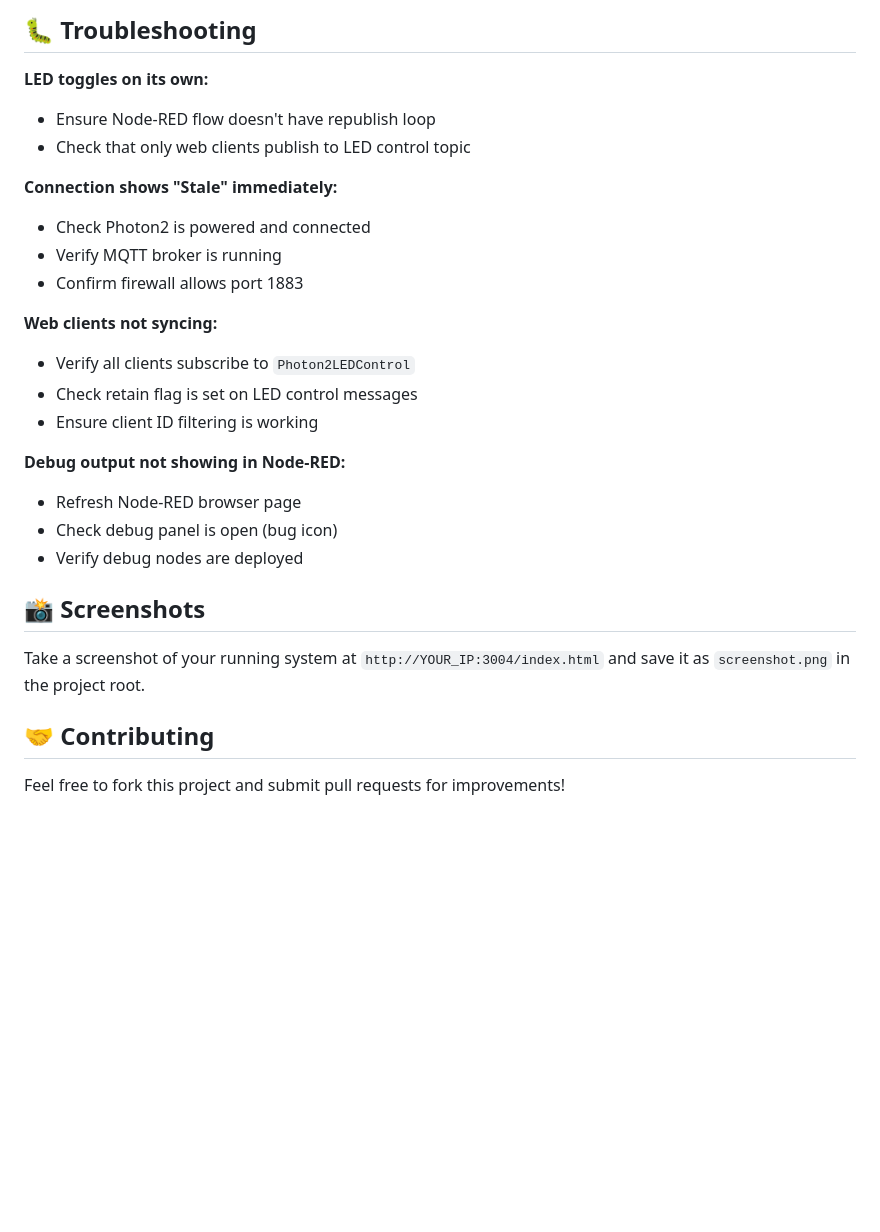
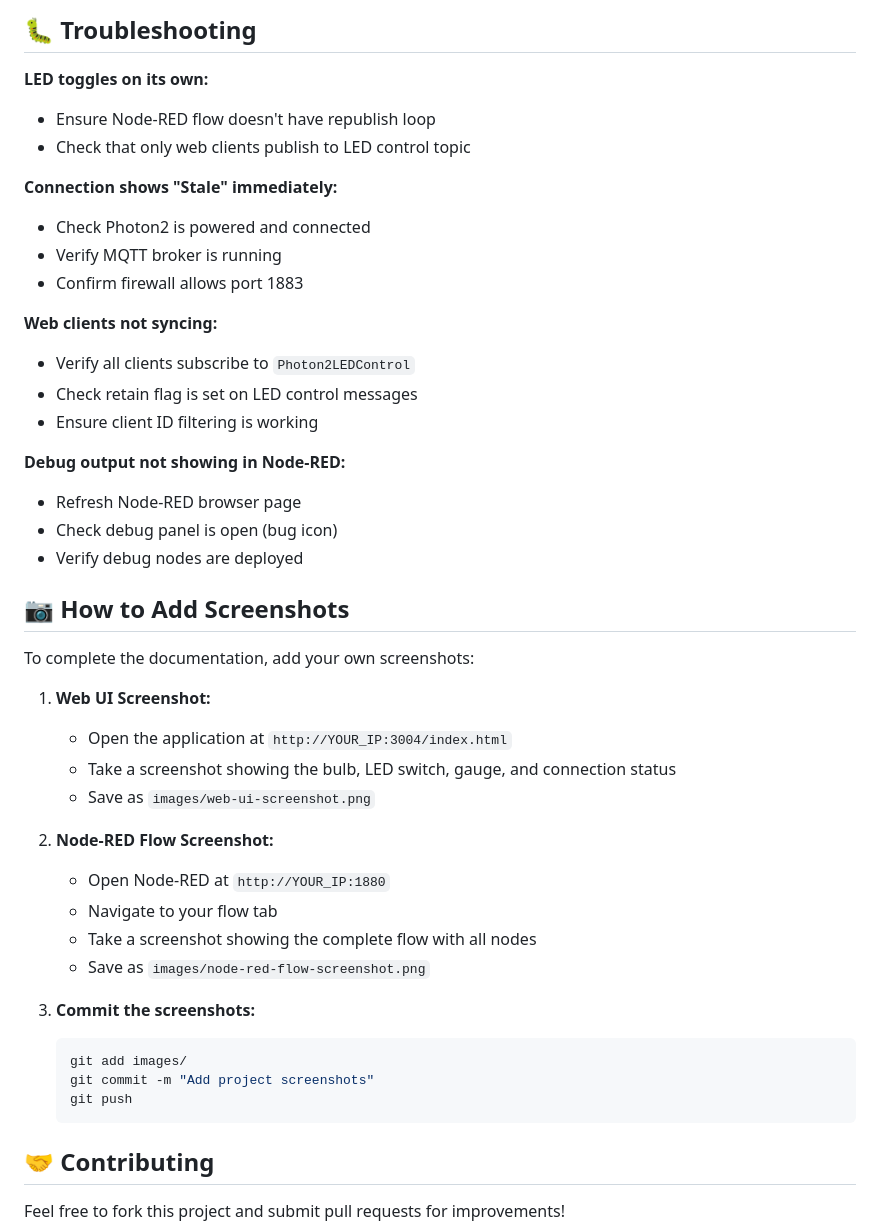
Before and after one commit to joeltooni/iot-mqtt-retention-bulb-controller, a Markdown page: README.md, the part around the change printed below. Drawn GitHub-style; blank space fills up the shorter version.

````diff
--- a/README.md
+++ b/README.md
@@ -234,27 +248,50 @@ const PHOTON_INTERVAL = 5000;      // 5 seconds (in firmware)
 ## 🐛 Troubleshooting
 
 **LED toggles on its own:**
+
 - Ensure Node-RED flow doesn't have republish loop
 - Check that only web clients publish to LED control topic
 
 **Connection shows "Stale" immediately:**
+
 - Check Photon2 is powered and connected
 - Verify MQTT broker is running
 - Confirm firewall allows port 1883
 
 **Web clients not syncing:**
+
 - Verify all clients subscribe to `Photon2LEDControl`
 - Check retain flag is set on LED control messages
 - Ensure client ID filtering is working
 
 **Debug output not showing in Node-RED:**
+
 - Refresh Node-RED browser page
 - Check debug panel is open (bug icon)
 - Verify debug nodes are deployed
 
-## 📸 Screenshots
+## 📷 How to Add Screenshots
 
-Take a screenshot of your running system at `http://YOUR_IP:3004/index.html` and save it as `screenshot.png` in the project root.
+To complete the documentation, add your own screenshots:
+
+1. **Web UI Screenshot:**
+   - Open the application at `http://YOUR_IP:3004/index.html`
+   - Take a screenshot showing the bulb, LED switch, gauge, and connection status
+   - Save as `images/web-ui-screenshot.png`
+
+2. **Node-RED Flow Screenshot:**
+   - Open Node-RED at `http://YOUR_IP:1880`
+   - Navigate to your flow tab
+   - Take a screenshot showing the complete flow with all nodes
+   - Save as `images/node-red-flow-screenshot.png`
+
+3. **Commit the screenshots:**
+
+   ```bash
+   git add images/
+   git commit -m "Add project screenshots"
+   git push
+   ```
 
 ## 🤝 Contributing
 
````
Also changed, not shown: other parts of README.md (+16 -2 lines), images/README.md (added, +5 -0 lines), images/node-red-flow-screenshot.png (added), images/web-ui-screenshot.png (added), 1 other file.
